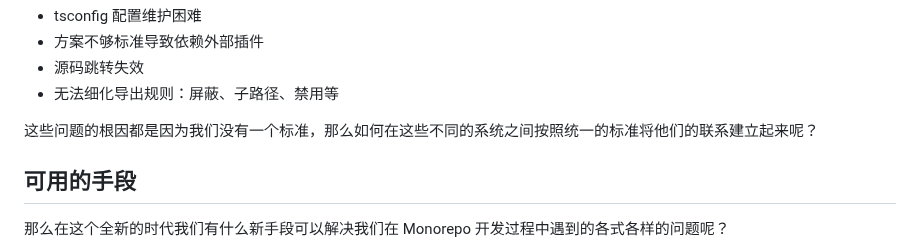
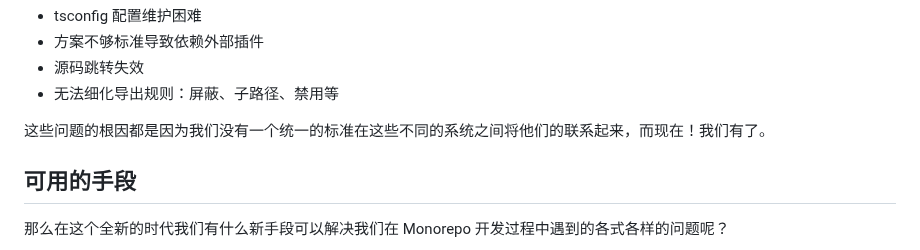
Before and after one commit to NWYLZW/ts-web-monorepo-template, a Markdown page: .about/DESIGN.md, the part around the change. Rendered like a GitHub page.

Commit message:
chore: update design docuement

```diff
--- a/.about/DESIGN.md
+++ b/.about/DESIGN.md
@@ -19,7 +19,7 @@
 - 源码跳转失效
 - 无法细化导出规则：屏蔽、子路径、禁用等
 
-这些问题的根因都是因为我们没有一个标准，那么如何在这些不同的系统之间按照统一的标准将他们的联系建立起来呢？
+这些问题的根因都是因为我们没有一个统一的标准在这些不同的系统之间将他们的联系起来，而现在！我们有了。
 
 ## 可用的手段
 
```
